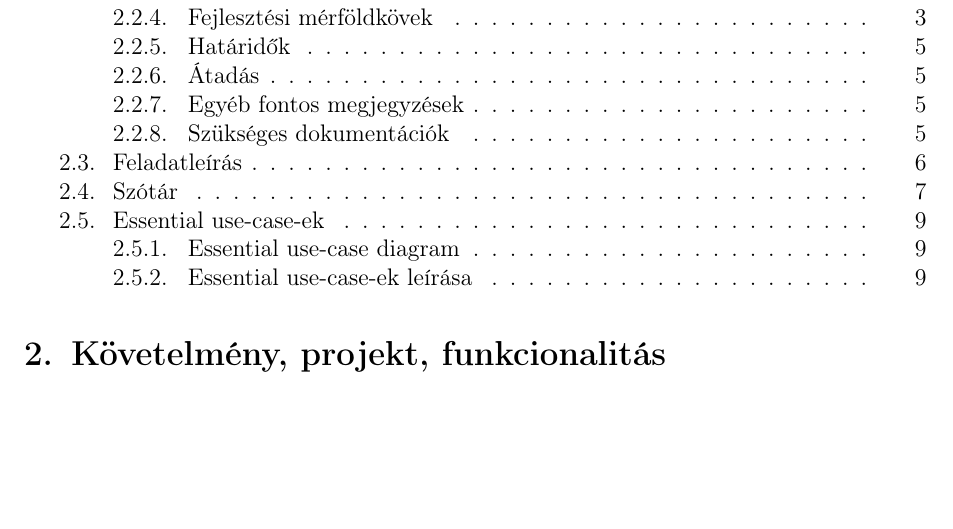
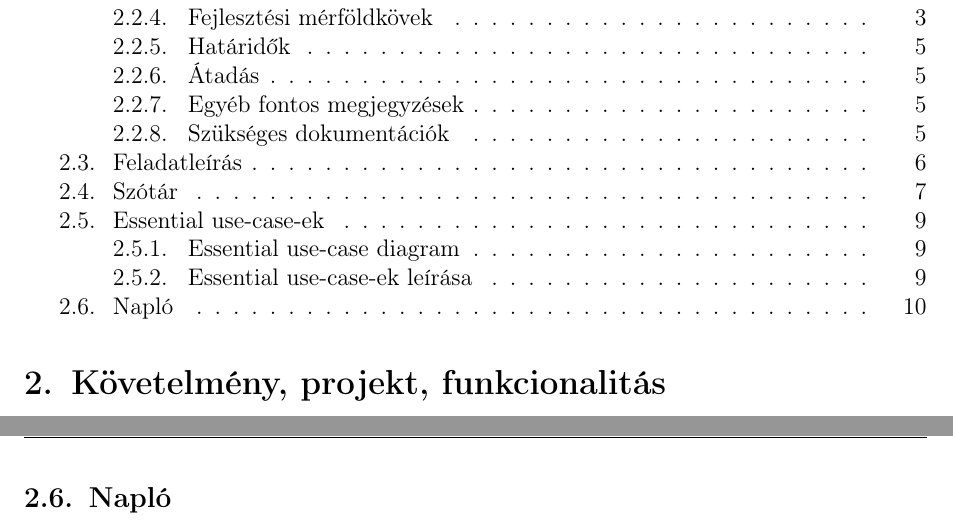
Before and after one commit to nandinc/Continuity, a LaTeX document (docs/02/02.tex): part of page 2 of 10 before the commit and two parts of pages 2 and 11 of 11 after it, the two joined at a grey line, cut so that both start at the same text, the shorter picture padded with empty space. Compiled offline with pdfLaTeX.

Commit message:
Autogenerated diary target added to 02.tex

```diff
--- a/docs/02/02.tex
+++ b/docs/02/02.tex
@@ -270,4 +270,9 @@ Stickman mozgatására a játékosnak a közeli nézetben van lehetősége. Ide
 			Egy számítógép által vezérelt actor végzi. Meghatározott időközönként jelzi az idő múlását, mely keret nézetben Stickman vertikális pozícióját befolyásolhatja.
 		\end{description}
 
+\subsection{Napló}
+% The diary generator uses the following comments to identify the beginning and the ending of the generated diary
+% The following content is auto generated, please do NOT modify, edit the related shared document instead.
+%GENERATOR:DIARY
+%GENERATOR:DIARY
 \end{document}
```
